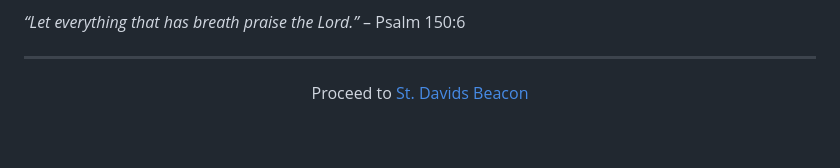
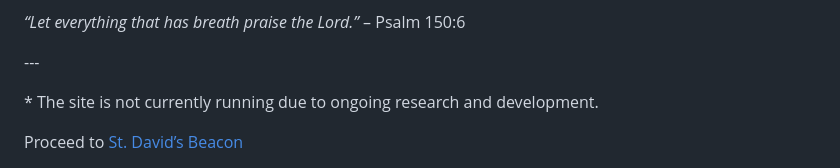
Before and after one commit to cwc09262/st_david-s-beacon, a Markdown page: README.md, the part around the change. Drawn GitHub-style; blank space fills up the shorter version.

Commit message:
Update README.md
Information about the site not fully running right now.

```diff
--- a/README.md
+++ b/README.md
@@ -48,6 +48,9 @@ I want to also want you make you aware that not every search will produce result
 
 *“Let everything that has breath praise the Lord.”* – Psalm 150:6
 
----
-
-<center> Proceed to <a href="http://ec2-44-211-167-108.compute-1.amazonaws.com/index">St. Davids Beacon</a></center>
+---<center>
+  <p style="color: red; font-weight: bold; margin-bottom: 10px;">
+    * The site is not currently running due to ongoing research and development.
+  </p>
+  Proceed to <a href="http://ec2-44-211-167-108.compute-1.amazonaws.com/index">St. David’s Beacon</a>
+</center>
```
